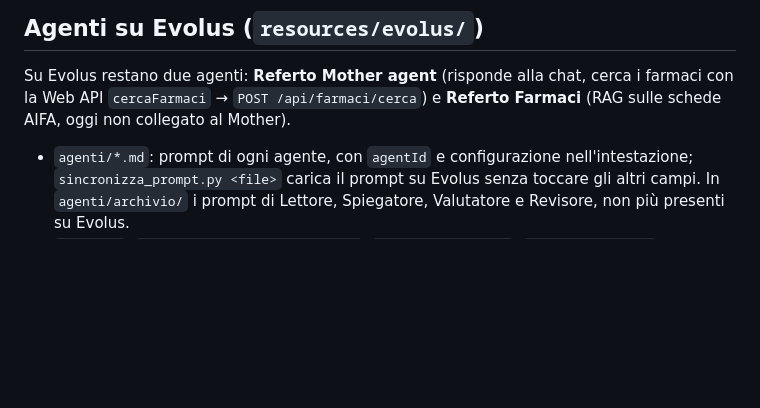
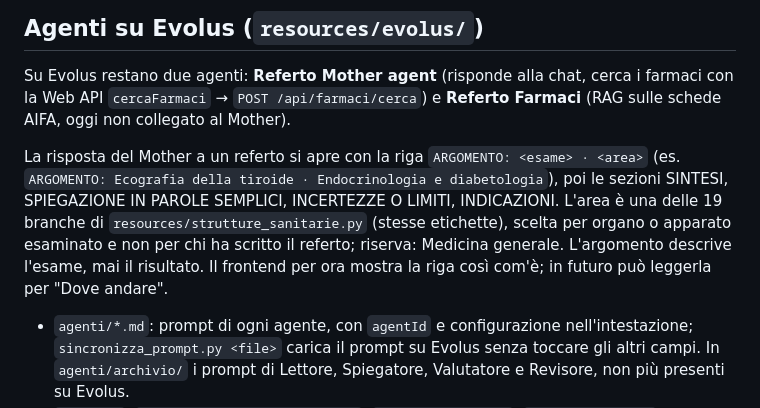
Before and after one commit to Andreaioele/Referto, a Markdown page: docs/15-backend.md, the part around the change. Drawn GitHub-style; blank space fills up the shorter version.

Commit message:
Mother agent: classificazione dell'argomento principale del referto
Nuovo passo che individua l'esame e sceglie l'area da un elenco chiuso di
19 branche (riserva Medicina generale). La risposta si apre con la riga
ARGOMENTO: <esame> · <area>, che descrive l'esame e mai il risultato.
Prompt caricato su Evolus e provato su quattro referti di esempio.

```diff
--- a/docs/15-backend.md
+++ b/docs/15-backend.md
@@ -58,6 +58,15 @@ tiene aperta la connessione mentre il modello lavora.
 Su Evolus restano due agenti: **Referto Mother agent** (risponde alla chat,
 cerca i farmaci con la Web API `cercaFarmaci` → `POST /api/farmaci/cerca`) e
 **Referto Farmaci** (RAG sulle schede AIFA, oggi non collegato al Mother).
+
+La risposta del Mother a un referto si apre con la riga
+`ARGOMENTO: <esame> · <area>` (es. `ARGOMENTO: Ecografia della tiroide ·
+Endocrinologia e diabetologia`), poi le sezioni SINTESI, SPIEGAZIONE IN PAROLE
+SEMPLICI, INCERTEZZE O LIMITI, INDICAZIONI. L'area è una delle 19 branche di
+`resources/strutture_sanitarie.py` (stesse etichette), scelta per organo o
+apparato esaminato e non per chi ha scritto il referto; riserva: Medicina
+generale. L'argomento descrive l'esame, mai il risultato. Il frontend per ora
+mostra la riga così com'è; in futuro può leggerla per "Dove andare".
 
 - `agenti/*.md`: prompt di ogni agente, con `agentId` e configurazione
   nell'intestazione; `sincronizza_prompt.py <file>` carica il prompt su Evolus
```
Also changed, not shown: docs/registro-modifiche.md (+1 -0 lines), 1 other file.
